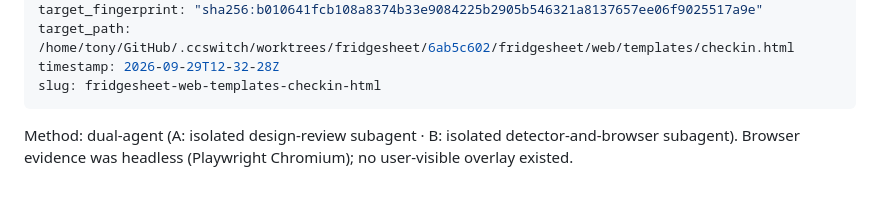
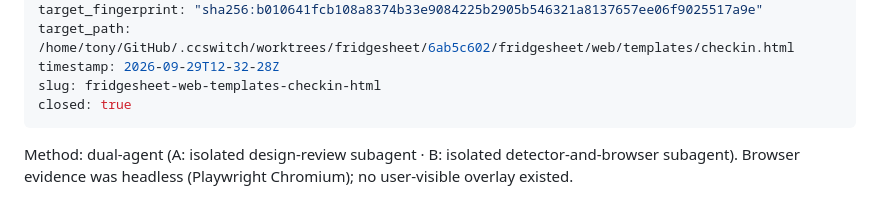
Before and after one commit to steiner385/fridgesheet, a Markdown page: .impeccable/critique/2026-09-29T12-32-28Z__fridgesheet-web-templates-checkin-html.md, the part around the change. Drawn GitHub-style.

```diff
--- a/.impeccable/critique/2026-09-29T12-32-28Z__fridgesheet-web-templates-checkin-html.md
+++ b/.impeccable/critique/2026-09-29T12-32-28Z__fridgesheet-web-templates-checkin-html.md
@@ -10,6 +10,7 @@ target_fingerprint: "sha256:b010641fcb108a8374b33e9084225b2905b546321a8137657ee0
 target_path: /home/tony/GitHub/.ccswitch/worktrees/fridgesheet/6ab5c602/fridgesheet/web/templates/checkin.html
 timestamp: 2026-09-29T12-32-28Z
 slug: fridgesheet-web-templates-checkin-html
+closed: true
 ---
 Method: dual-agent (A: isolated design-review subagent · B: isolated detector-and-browser subagent). Browser evidence was headless (Playwright Chromium); no user-visible overlay existed.
 
```
Also changed, not shown: .impeccable/critique/2026-09-29T12-32-28Z__fridgesheet-web-templates-dashboard-html.md (+1 -0 lines), .impeccable/critique/2026-09-29T12-32-28Z__fridgesheet-web-templates-kid-html.md (+1 -0 lines).
